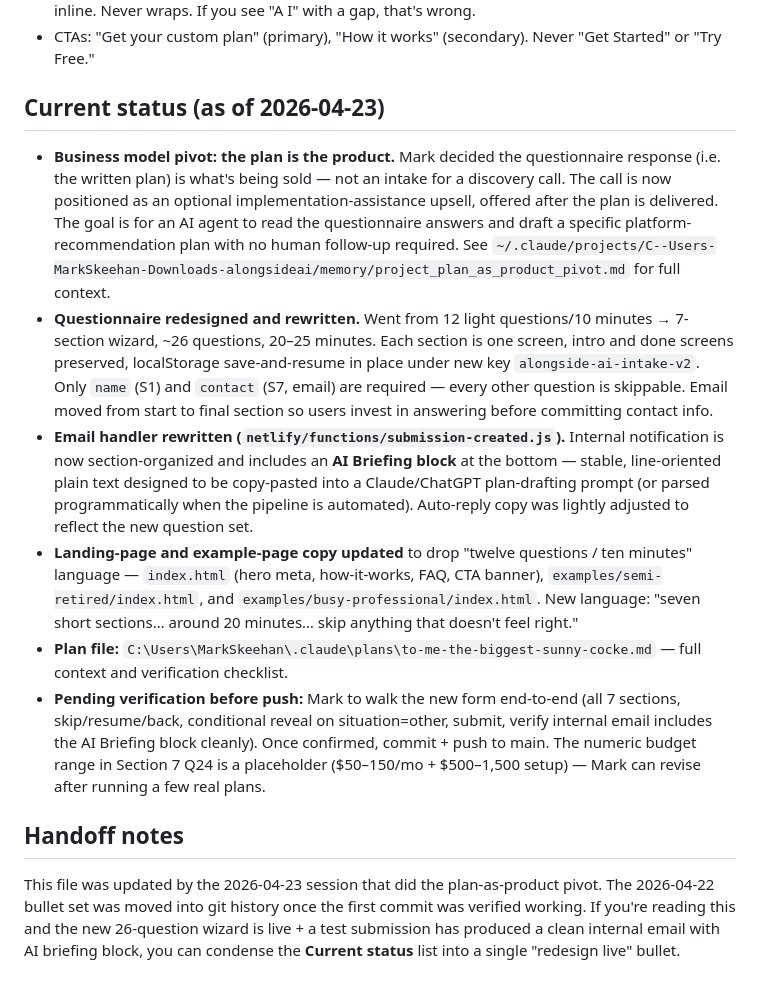
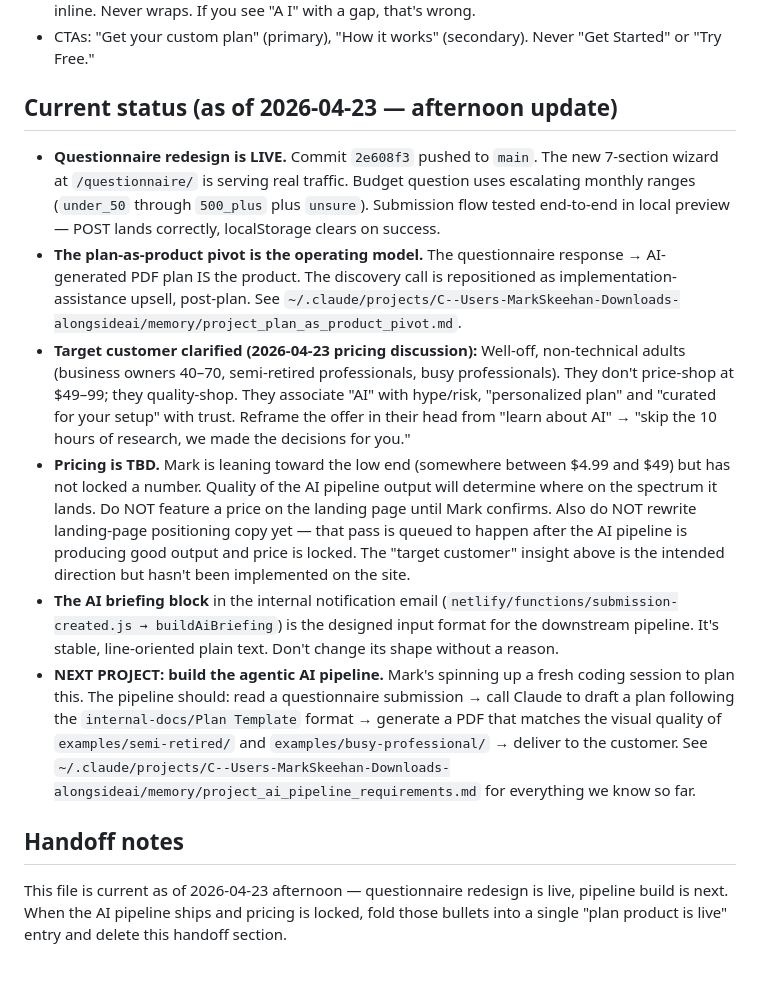
Before and after one commit to alongsideaimark/alongsideai, a Markdown page: CLAUDE.md, the part around the change. GitHub-like rendering.

Commit message:
Updated CLAUDE.md with current status — redesign live, AI pipeline build is next, pricing TBD, landing-page copy pass on hold until pipeline ships
Co-Authored-By: Claude Opus 4.7 (1M context) <noreply@anthropic.com>

```diff
--- a/CLAUDE.md
+++ b/CLAUDE.md
@@ -40,15 +40,15 @@ Ship to main. No branches, no PRs, no staging — unless Mark asks.
 - Logo lockup: "alongside" in DM Serif Display + "AI" in Nunito 700, same size, baseline-aligned, inline. Never wraps. If you see "A I" with a gap, that's wrong.
 - CTAs: "Get your custom plan" (primary), "How it works" (secondary). Never "Get Started" or "Try Free."
 
-## Current status (as of 2026-04-23)
+## Current status (as of 2026-04-23 — afternoon update)
 
-- **Business model pivot: the plan is the product.** Mark decided the questionnaire response (i.e. the written plan) is what's being sold — not an intake for a discovery call. The call is now positioned as an optional implementation-assistance upsell, offered after the plan is delivered. The goal is for an AI agent to read the questionnaire answers and draft a specific platform-recommendation plan with no human follow-up required. See `~/.claude/projects/C--Users-MarkSkeehan-Downloads-alongsideai/memory/project_plan_as_product_pivot.md` for full context.
-- **Questionnaire redesigned and rewritten.** Went from 12 light questions/10 minutes → 7-section wizard, ~26 questions, 20–25 minutes. Each section is one screen, intro and done screens preserved, localStorage save-and-resume in place under new key `alongside-ai-intake-v2`. Only `name` (S1) and `contact` (S7, email) are required — every other question is skippable. Email moved from start to final section so users invest in answering before committing contact info.
-- **Email handler rewritten (`netlify/functions/submission-created.js`).** Internal notification is now section-organized and includes an **AI Briefing block** at the bottom — stable, line-oriented plain text designed to be copy-pasted into a Claude/ChatGPT plan-drafting prompt (or parsed programmatically when the pipeline is automated). Auto-reply copy was lightly adjusted to reflect the new question set.
-- **Landing-page and example-page copy updated** to drop "twelve questions / ten minutes" language — `index.html` (hero meta, how-it-works, FAQ, CTA banner), `examples/semi-retired/index.html`, and `examples/busy-professional/index.html`. New language: "seven short sections… around 20 minutes… skip anything that doesn't feel right."
-- **Plan file:** `C:\Users\MarkSkeehan\.claude\plans\to-me-the-biggest-sunny-cocke.md` — full context and verification checklist.
-- **Pending verification before push:** Mark to walk the new form end-to-end (all 7 sections, skip/resume/back, conditional reveal on situation=other, submit, verify internal email includes the AI Briefing block cleanly). Once confirmed, commit + push to main. The numeric budget range in Section 7 Q24 is a placeholder ($50–150/mo + $500–1,500 setup) — Mark can revise after running a few real plans.
+- **Questionnaire redesign is LIVE.** Commit `2e608f3` pushed to `main`. The new 7-section wizard at `/questionnaire/` is serving real traffic. Budget question uses escalating monthly ranges (`under_50` through `500_plus` plus `unsure`). Submission flow tested end-to-end in local preview — POST lands correctly, localStorage clears on success.
+- **The plan-as-product pivot is the operating model.** The questionnaire response → AI-generated PDF plan IS the product. The discovery call is repositioned as implementation-assistance upsell, post-plan. See `~/.claude/projects/C--Users-MarkSkeehan-Downloads-alongsideai/memory/project_plan_as_product_pivot.md`.
+- **Target customer clarified (2026-04-23 pricing discussion):** Well-off, non-technical adults (business owners 40–70, semi-retired professionals, busy professionals). They don't price-shop at $49–99; they quality-shop. They associate "AI" with hype/risk, "personalized plan" and "curated for your setup" with trust. Reframe the offer in their head from "learn about AI" → "skip the 10 hours of research, we made the decisions for you."
+- **Pricing is TBD.** Mark is leaning toward the low end (somewhere between $4.99 and $49) but has not locked a number. Quality of the AI pipeline output will determine where on the spectrum it lands. Do NOT feature a price on the landing page until Mark confirms. Also do NOT rewrite landing-page positioning copy yet — that pass is queued to happen after the AI pipeline is producing good output and price is locked. The "target customer" insight above is the intended direction but hasn't been implemented on the site.
+- **The AI briefing block** in the internal notification email (`netlify/functions/submission-created.js → buildAiBriefing`) is the designed input format for the downstream pipeline. It's stable, line-oriented plain text. Don't change its shape without a reason.
+- **NEXT PROJECT: build the agentic AI pipeline.** Mark's spinning up a fresh coding session to plan this. The pipeline should: read a questionnaire submission → call Claude to draft a plan following the `internal-docs/Plan Template` format → generate a PDF that matches the visual quality of `examples/semi-retired/` and `examples/busy-professional/` → deliver to the customer. See `~/.claude/projects/C--Users-MarkSkeehan-Downloads-alongsideai/memory/project_ai_pipeline_requirements.md` for everything we know so far.
 
 ## Handoff notes
 
-This file was updated by the 2026-04-23 session that did the plan-as-product pivot. The 2026-04-22 bullet set was moved into git history once the first commit was verified working. If you're reading this and the new 26-question wizard is live + a test submission has produced a clean internal email with AI briefing block, you can condense the **Current status** list into a single "redesign live" bullet.
+This file is current as of 2026-04-23 afternoon — questionnaire redesign is live, pipeline build is next. When the AI pipeline ships and pricing is locked, fold those bullets into a single "plan product is live" entry and delete this handoff section.
```
